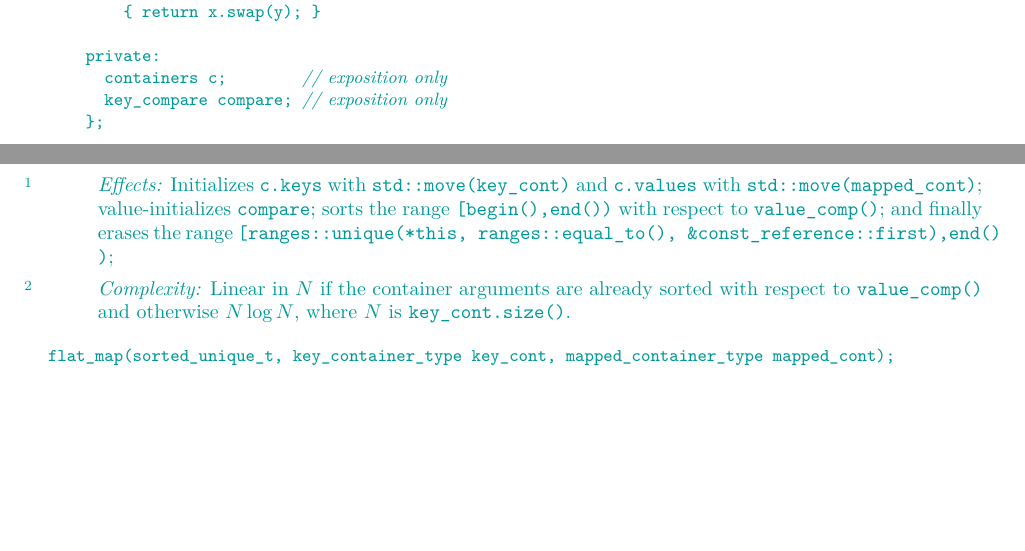
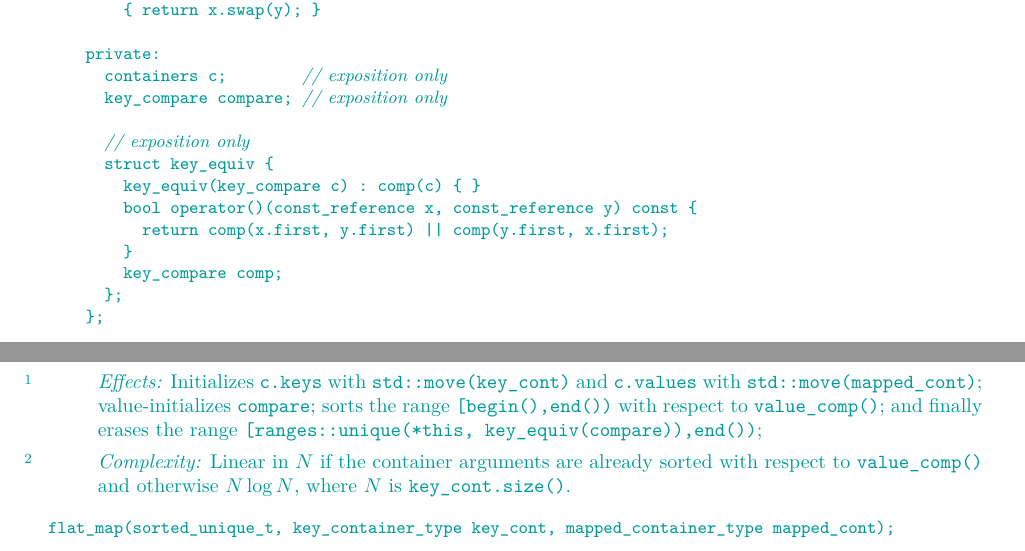
Before and after one commit to tzlaine/flat_map, a LaTeX book (paper/paper.tex, which reads paper/containers-lib.tex): two parts of pages 12 and 14 of 28, joined at a grey line, cut so that both start at the same text, the shorter picture padded with empty space. Compiled offline with pdfLaTeX.

Commit message:
Update from latest changes in draft.

```diff
--- a/paper/containers-lib.tex
+++ b/paper/containers-lib.tex
@@ -583,6 +583,15 @@ namespace std {
   private:
     containers c;        // \expos
     key_compare compare; // \expos
+
+    // \expos
+    struct key_equiv {
+      key_equiv(key_compare c) : comp(c) { }
+      bool operator()(const_reference x, const_reference y) const {
+        return comp(x.first, y.first) || comp(y.first, x.first);
+      }
+      key_compare comp;
+    };
   };
 
   template<class Container>
@@ -665,7 +674,7 @@ flat_map(key_container_type key_cont, mapped_container_type mapped_cont);
 \tcode{c.values} with \tcode{std::move(mapped_cont)}; value-initializes
 \tcode{compare}; sorts the range \range{begin()}{end()} with respect to
 \tcode{value_comp()}; and finally erases the range \range{ranges::unique(*this,
-ranges::equal_to(), \&const_reference::first)}{end()};
+key_equiv(compare))}{end()};
 
 \pnum
 \complexity
```
Also changed, not shown: paper/containers-lib.tex (10 more changed lines).
